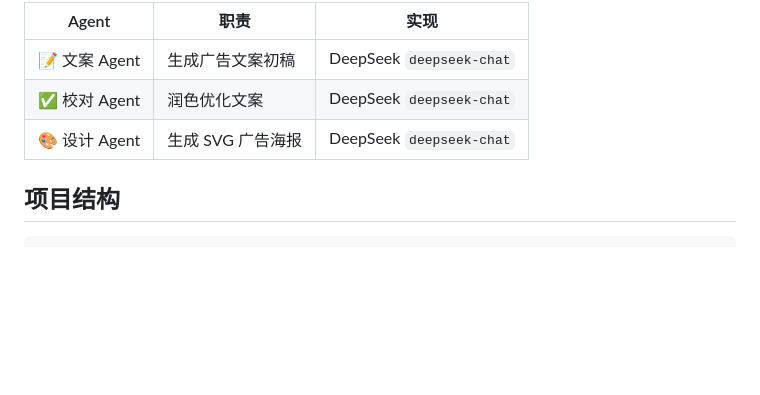
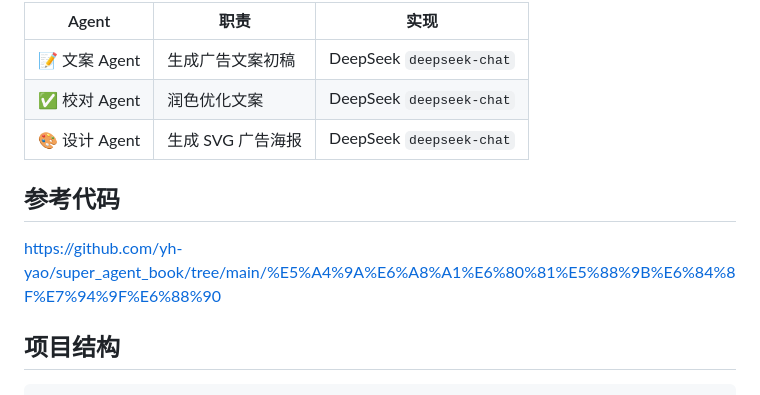
Before and after one commit to bettermorn/AIAgent, a Markdown page: code/MultimodalCreativeGen/README.md, the part around the change. Rendered like a GitHub page; blank space fills up the shorter version.

Commit message:
Update README with reference code section
Added reference code link to README.

```diff
--- a/code/MultimodalCreativeGen/README.md
+++ b/code/MultimodalCreativeGen/README.md
@@ -7,6 +7,9 @@
 | 📝 文案 Agent | 生成广告文案初稿 | DeepSeek `deepseek-chat` |
 | ✅ 校对 Agent | 润色优化文案 | DeepSeek `deepseek-chat` |
 | 🎨 设计 Agent | 生成 SVG 广告海报 | DeepSeek `deepseek-chat` |
+
+## 参考代码
+https://github.com/yh-yao/super_agent_book/tree/main/%E5%A4%9A%E6%A8%A1%E6%80%81%E5%88%9B%E6%84%8F%E7%94%9F%E6%88%90
 
 ## 项目结构
 
```
